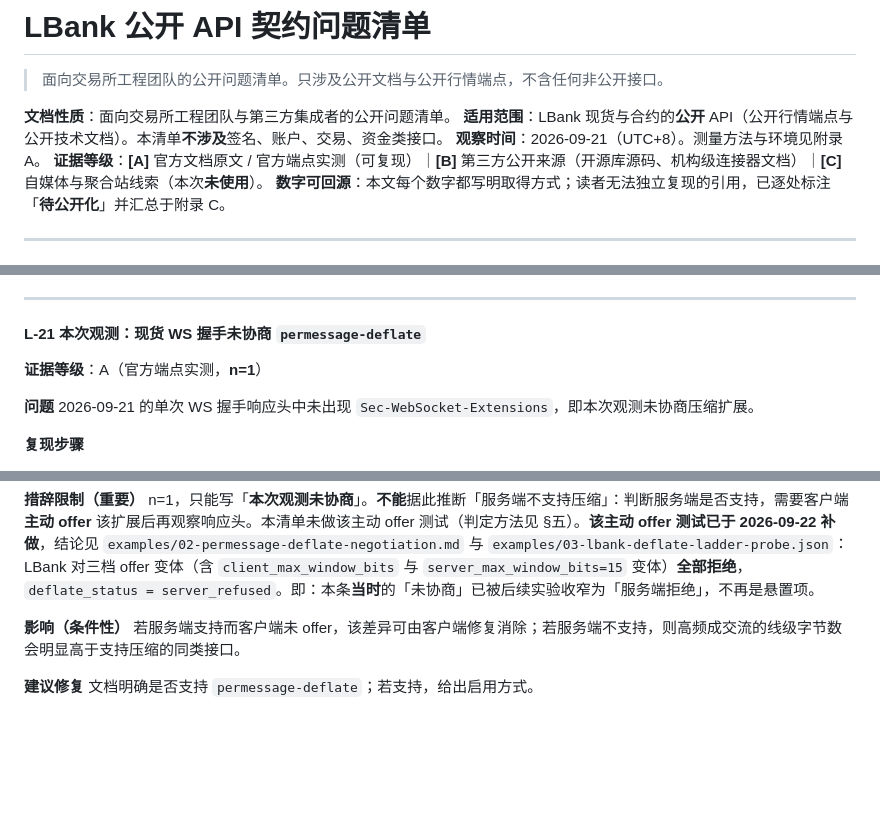
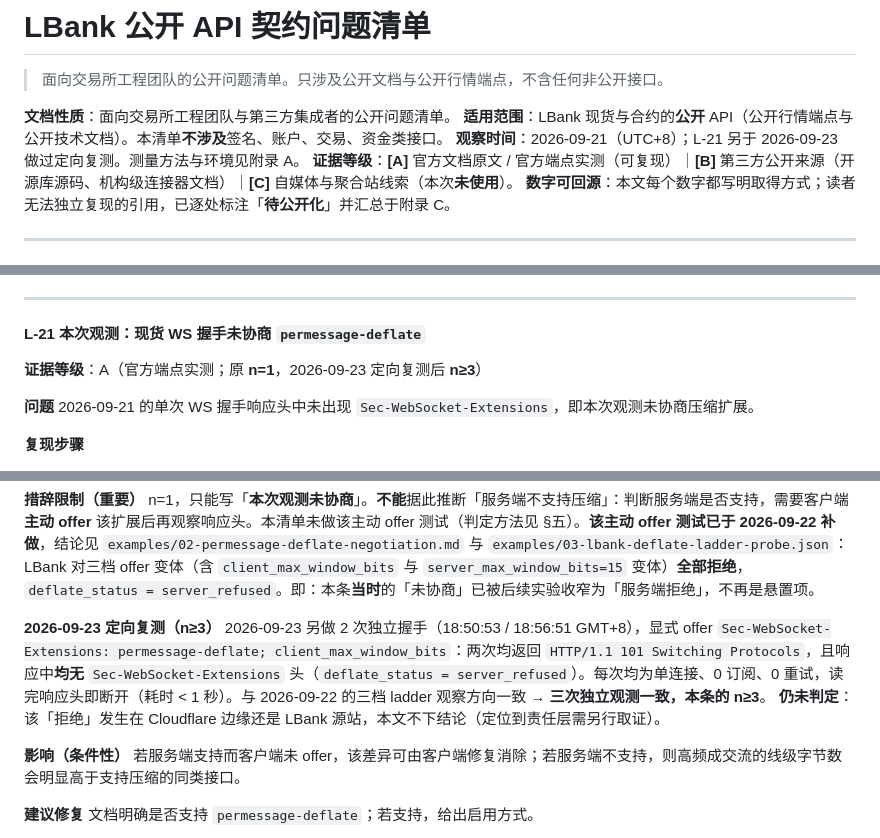
Before and after one commit to Robin1987China/ws-wire-audit, a Markdown page: contract-audit.md, 3 parts joined by grey strips. Rendered like a GitHub page; blank space fills up the shorter version.

```diff
--- a/contract-audit.md
+++ b/contract-audit.md
@@ -4,7 +4,7 @@
 
 **文档性质**：面向交易所工程团队与第三方集成者的公开问题清单。
 **适用范围**：LBank 现货与合约的**公开** API（公开行情端点与公开技术文档）。本清单**不涉及**签名、账户、交易、资金类接口。
-**观察时间**：2026-09-21（UTC+8）。测量方法与环境见附录 A。
+**观察时间**：2026-09-21（UTC+8）；L-21 另于 2026-09-23 做过定向复测。测量方法与环境见附录 A。
 **证据等级**：**[A]** 官方文档原文 / 官方端点实测（可复现）｜**[B]** 第三方公开来源（开源库源码、机构级连接器文档）｜**[C]** 自媒体与聚合站线索（本次**未使用**）。
 **数字可回源**：本文每个数字都写明取得方式；读者无法独立复现的引用，已逐处标注「**待公开化**」并汇总于附录 C。
 
@@ -619,7 +619,7 @@ curl "https://api.lbank.info/v2/kline.do?symbol=btc_usdt&size=2&type=hour2&time=
 
 #### L-21 本次观测：现货 WS 握手未协商 `permessage-deflate`
 
-**证据等级**：A（官方端点实测，**n=1**）
+**证据等级**：A（官方端点实测；原 **n=1**，2026-09-23 定向复测后 **n≥3**）
 
 **问题**
 2026-09-21 的单次 WS 握手响应头中未出现 `Sec-WebSocket-Extensions`，即本次观测未协商压缩扩展。
@@ -635,6 +635,10 @@ curl "https://api.lbank.info/v2/kline.do?symbol=btc_usdt&size=2&type=hour2&time=
 
 **措辞限制（重要）**
 n=1，只能写「**本次观测未协商**」。**不能**据此推断「服务端不支持压缩」：判断服务端是否支持，需要客户端**主动 offer** 该扩展后再观察响应头。本清单未做该主动 offer 测试（判定方法见 §五）。**该主动 offer 测试已于 2026-09-22 补做**，结论见 `examples/02-permessage-deflate-negotiation.md` 与 `examples/03-lbank-deflate-ladder-probe.json`：LBank 对三档 offer 变体（含 `client_max_window_bits` 与 `server_max_window_bits=15` 变体）**全部拒绝**，`deflate_status = server_refused`。即：本条**当时**的「未协商」已被后续实验收窄为「服务端拒绝」，不再是悬置项。
+
+**2026-09-23 定向复测（n≥3）**
+2026-09-23 另做 2 次独立握手（18:50:53 / 18:56:51 GMT+8），显式 offer `Sec-WebSocket-Extensions: permessage-deflate; client_max_window_bits`：两次均返回 `HTTP/1.1 101 Switching Protocols`，且响应中**均无** `Sec-WebSocket-Extensions` 头（`deflate_status = server_refused`）。每次均为单连接、0 订阅、0 重试，读完响应头即断开（耗时 < 1 秒）。与 2026-09-22 的三档 ladder 观察方向一致 → **三次独立观测一致，本条的 n≥3**。
+**仍未判定**：该「拒绝」发生在 Cloudflare 边缘还是 LBank 源站，本文不下结论（定位到责任层需另行取证）。
 
 **影响（条件性）**
 若服务端支持而客户端未 offer，该差异可由客户端修复消除；若服务端不支持，则高频成交流的线级字节数会明显高于支持压缩的同类接口。
```
Also changed, not shown: CHANGELOG.md (+23 -0 lines).
